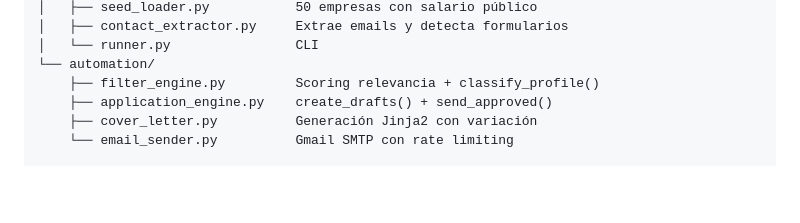
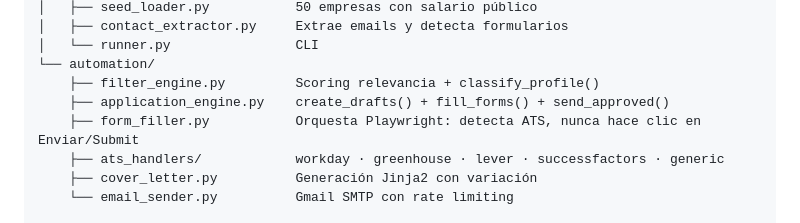
Before and after one commit to javipiazza94/job-hunter-spain, a Markdown page: README.md, the part around the change. Rendered like a GitHub page; blank space fills up the shorter version.

Commit message:
checkpoint: auto-save README.md

```diff
--- a/README.md
+++ b/README.md
@@ -136,7 +136,9 @@ backend/
 │   └── runner.py                CLI
 └── automation/
     ├── filter_engine.py         Scoring relevancia + classify_profile()
-    ├── application_engine.py    create_drafts() + send_approved()
+    ├── application_engine.py    create_drafts() + fill_forms() + send_approved()
+    ├── form_filler.py           Orquesta Playwright: detecta ATS, nunca hace clic en Enviar/Submit
+    ├── ats_handlers/            workday · greenhouse · lever · successfactors · generic
     ├── cover_letter.py          Generación Jinja2 con variación
     └── email_sender.py          Gmail SMTP con rate limiting
 
```
